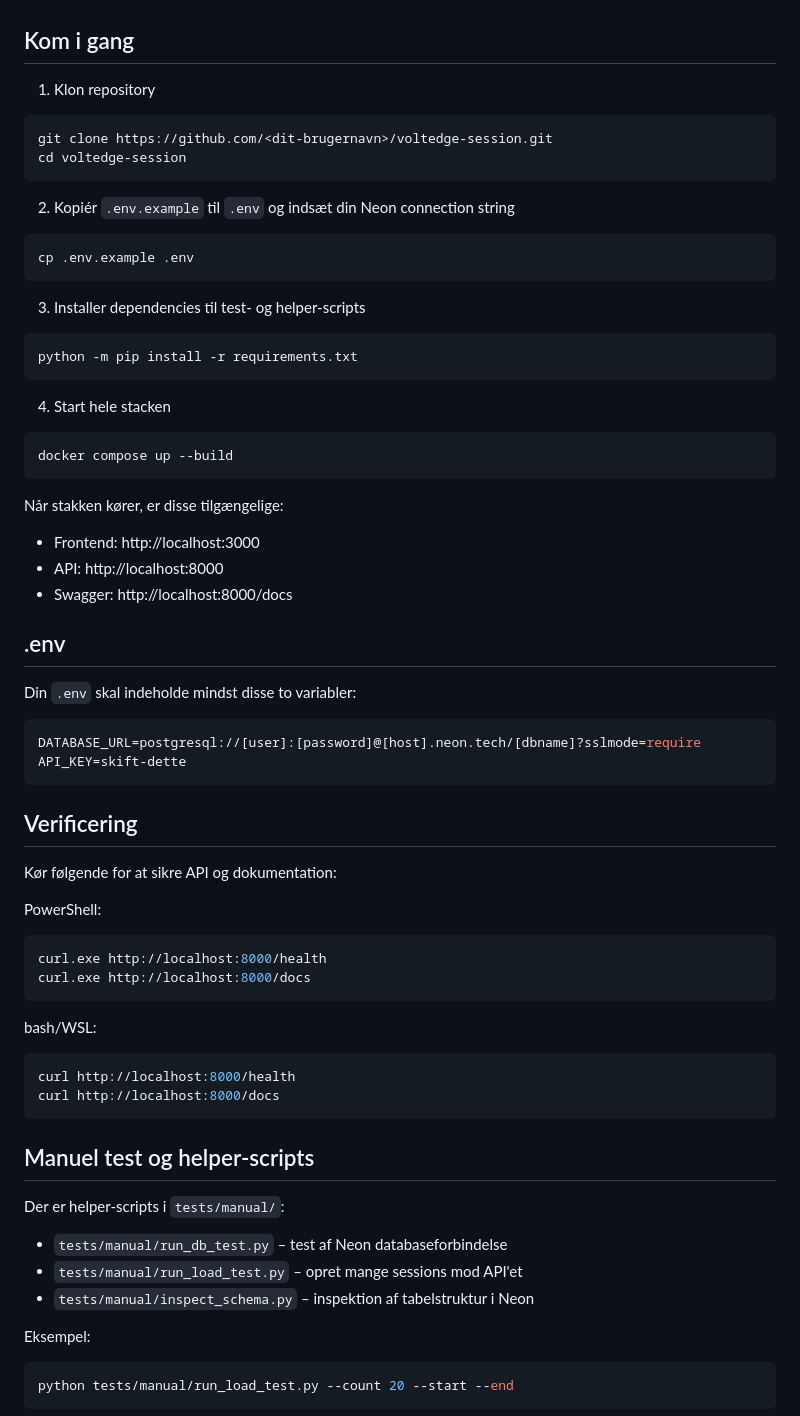
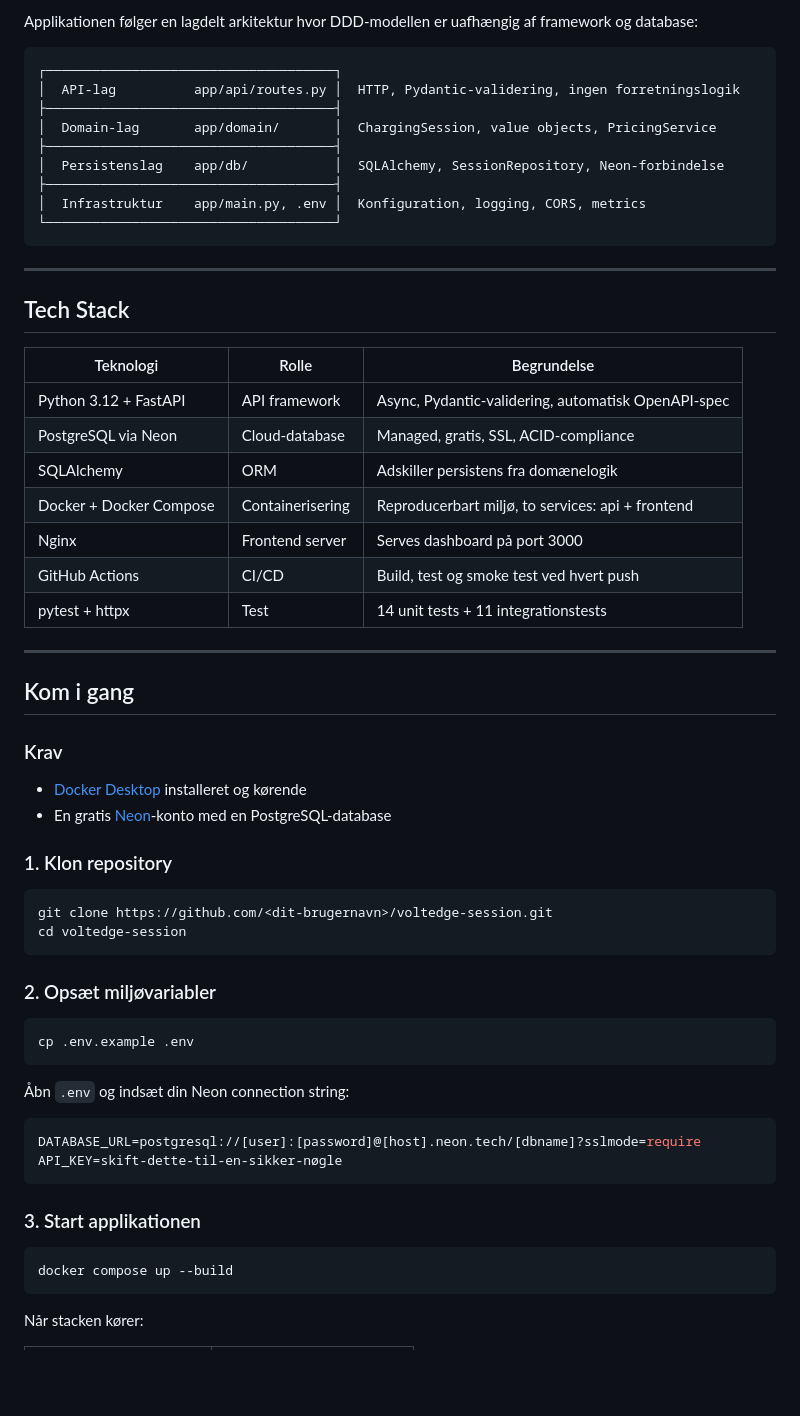
Before and after one commit to leskalotto-cell/Eksamen-VoltEdge, a Markdown page: README.md, the part around one of its changes. Rendered like a GitHub page; blank space fills up the shorter version.

Commit message:
readme opdateret

````diff
--- a/README.md
+++ b/README.md
@@ -4,62 +67,60 @@ Denne version kører med Neon som produktionsdatabase og starter hele applikatio
+Applikationen følger en lagdelt arkitektur hvor DDD-modellen er uafhængig af framework og database:
+
+```
+┌─────────────────────────────────────┐
+│  API-lag          app/api/routes.py │  HTTP, Pydantic-validering, ingen forretningslogik
+├─────────────────────────────────────┤
+│  Domain-lag       app/domain/       │  ChargingSession, value objects, PricingService
+├─────────────────────────────────────┤
+│  Persistenslag    app/db/           │  SQLAlchemy, SessionRepository, Neon-forbindelse
+├─────────────────────────────────────┤
+│  Infrastruktur    app/main.py, .env │  Konfiguration, logging, CORS, metrics
+└─────────────────────────────────────┘
+```
+
+---
+
+## Tech Stack
+
+| Teknologi | Rolle | Begrundelse |
+|---|---|---|
+| Python 3.12 + FastAPI | API framework | Async, Pydantic-validering, automatisk OpenAPI-spec |
+| PostgreSQL via Neon | Cloud-database | Managed, gratis, SSL, ACID-compliance |
+| SQLAlchemy | ORM | Adskiller persistens fra domænelogik |
+| Docker + Docker Compose | Containerisering | Reproducerbart miljø, to services: api + frontend |
+| Nginx | Frontend server | Serves dashboard på port 3000 |
+| GitHub Actions | CI/CD | Build, test og smoke test ved hvert push |
+| pytest + httpx | Test | 14 unit tests + 11 integrationstests |
+
+---
 
 ## Kom i gang
 
-1. Klon repository
+### Krav
+- [Docker Desktop](https://www.docker.com/products/docker-desktop/) installeret og kørende
+- En gratis [Neon](https://neon.tech)-konto med en PostgreSQL-database
+
+### 1. Klon repository
 ```bash
 git clone https://github.com/<dit-brugernavn>/voltedge-session.git
 cd voltedge-session
 ```
 
-2. Kopiér `.env.example` til `.env` og indsæt din Neon connection string
+### 2. Opsæt miljøvariabler
 ```bash
 cp .env.example .env
 ```
 
-3. Installer dependencies til test- og helper-scripts
-```bash
-python -m pip install -r requirements.txt
+Åbn `.env` og indsæt din Neon connection string:
+```env
+DATABASE_URL=postgresql://[user]:[password]@[host].neon.tech/[dbname]?sslmode=require
+API_KEY=skift-dette-til-en-sikker-nøgle
 ```
 
-4. Start hele stacken
+### 3. Start applikationen
 ```bash
 docker compose up --build
 ```
 
-Når stakken kører, er disse tilgængelige:
-- Frontend: http://localhost:3000
-- API: http://localhost:8000
-- Swagger: http://localhost:8000/docs
+Når stacken kører:
 
-## .env
-Din `.env` skal indeholde mindst disse to variabler:
-```env
-DATABASE_URL=postgresql://[user]:[password]@[host].neon.tech/[dbname]?sslmode=require
-API_KEY=skift-dette
-```
-
-## Verificering
-Kør følgende for at sikre API og dokumentation:
-
-PowerShell:
-```powershell
-curl.exe http://localhost:8000/health
-curl.exe http://localhost:8000/docs
-```
-
-bash/WSL:
-```bash
-curl http://localhost:8000/health
-curl http://localhost:8000/docs
-```
-
-## Manuel test og helper-scripts
-Der er helper-scripts i `tests/manual/`:
-- `tests/manual/run_db_test.py` – test af Neon databaseforbindelse
-- `tests/manual/run_load_test.py` – opret mange sessions mod API'et
-- `tests/manual/inspect_schema.py` – inspektion af tabelstruktur i Neon
-
-Eksempel:
-```bash
-python tests/manual/run_load_test.py --count 20 --start --end
-```
-
````
Also changed, not shown: other parts of README.md (+172 -46 lines).
